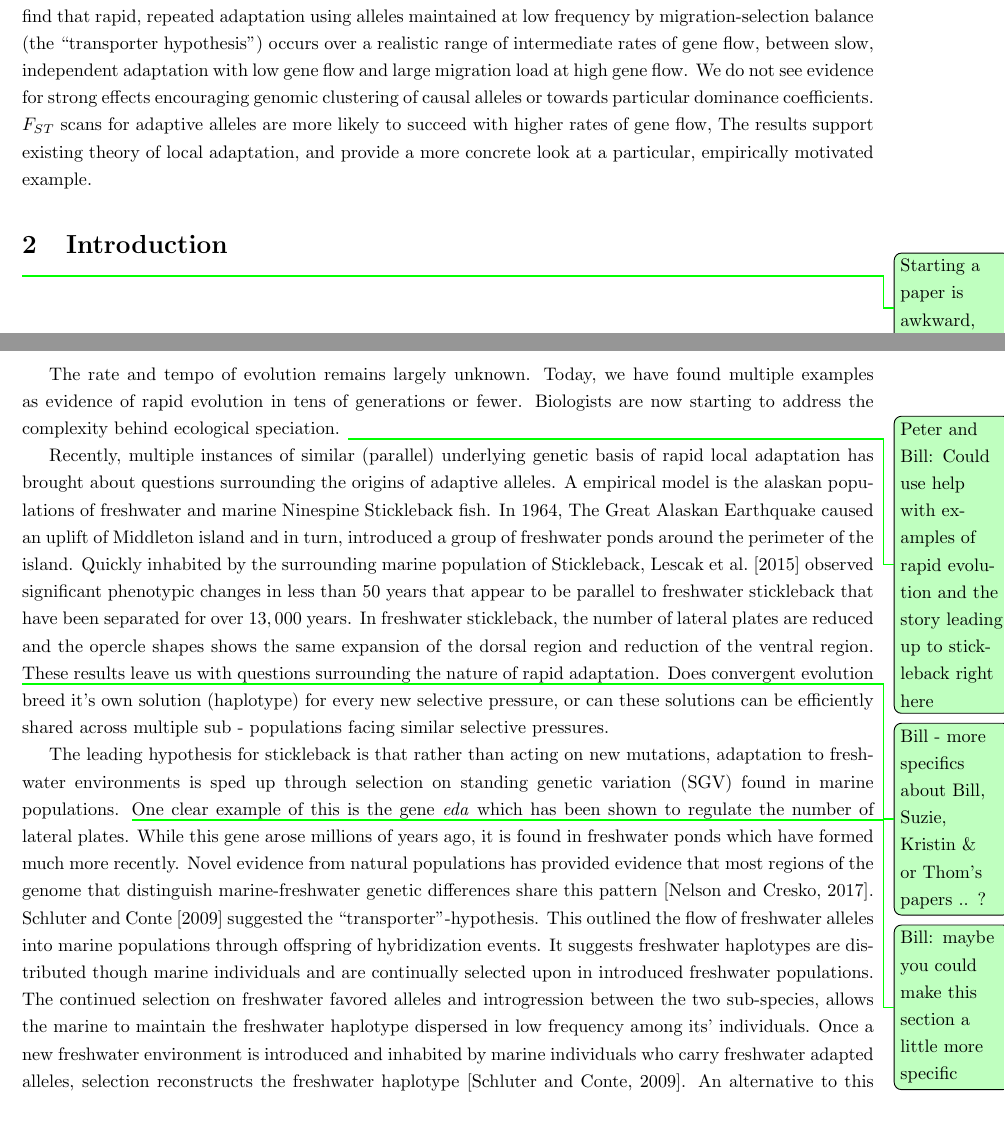
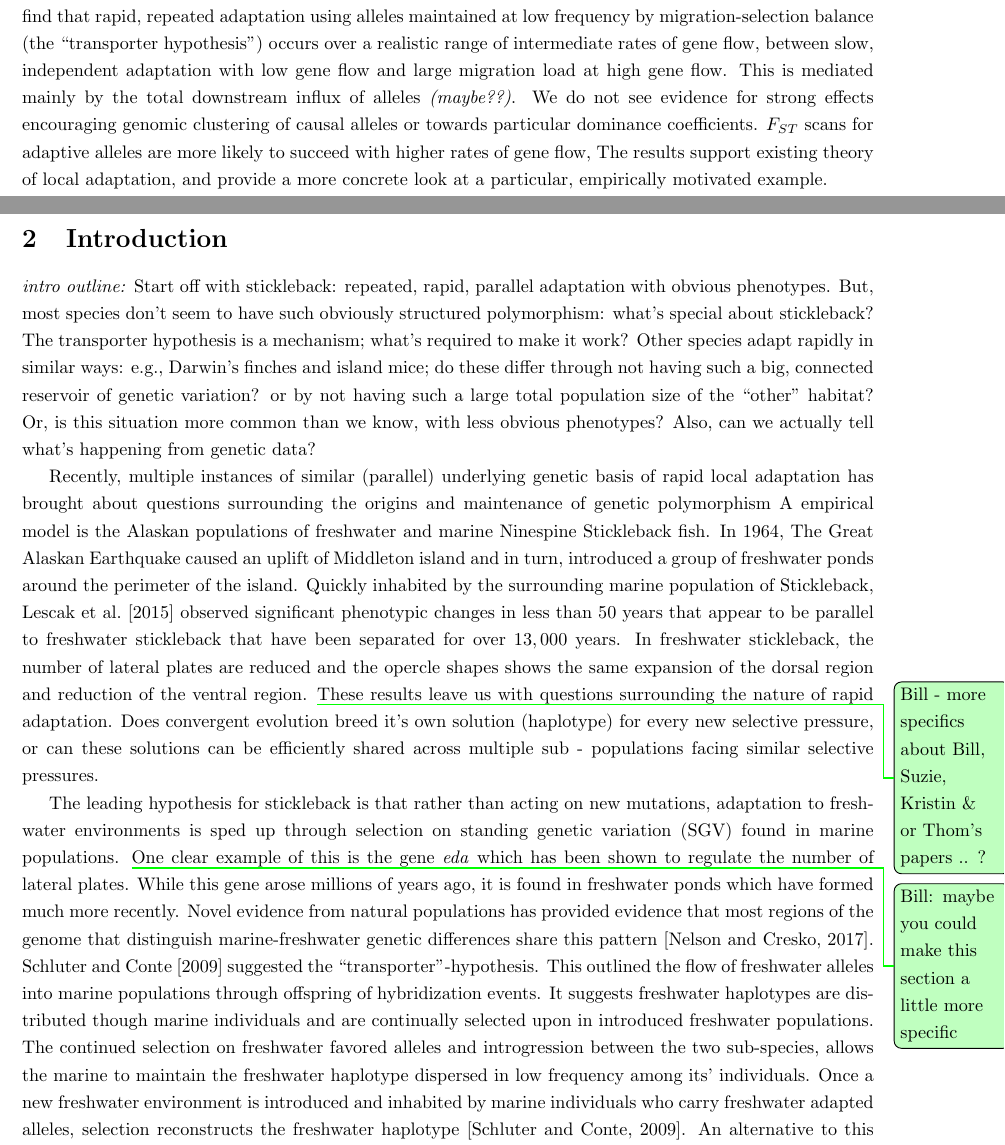
Before and after one commit to jgallowa07/SticklebackPaper, a LaTeX document (Stickleback_Paper.tex): two parts of pages 1 and 2 of 19, joined at a grey line, cut so that both start at the same text, the shorter picture padded with empty space. Compiled offline with pdfLaTeX.

Commit message:
more edits

```diff
--- a/Stickleback_Paper.tex
+++ b/Stickleback_Paper.tex
@@ -68,6 +68,7 @@ using alleles maintained at low frequency by migration-selection balance
 occurs over a realistic range of intermediate rates of gene flow,
 between slow, independent adaptation with low gene flow
 and large migration load at high gene flow.
+This is mediated mainly by the total downstream influx of alleles \emph{(maybe??)}.
 We do not see evidence for strong effects encouraging genomic clustering of causal alleles
 or towards particular dominance coefficients.
 $F_{ST}$ scans for adaptive alleles are more likely to succeed with higher rates of gene flow,
@@ -83,16 +84,21 @@ and provide a more concrete look at a particular, empirically motivated example.
 % - in latex, use ` `words' ' to get the open- and closed-double quotes (not the double-quote character)
 % - "citet" for "cite, as part of the text"
 
-\jgg{Starting a paper is awkward, help}
-The rate and tempo of evolution remains largely unknown.
-Today, we have found multiple examples as evidence of rapid evolution
-in tens of generations or fewer.
-Biologists are now starting to address the complexity behind ecological speciation.
-\jgg{Peter and Bill: Could use help with examples of rapid evolution and the story leading up to stickleback right here}
+\emph{intro outline:}
+Start off with stickleback: repeated, rapid, parallel adaptation with obvious phenotypes.
+But, most species don't seem to have such obviously structured polymorphism:
+what's special about stickleback?
+The transporter hypothesis is a mechanism; what's required to make it work?
+Other species adapt rapidly in similar ways:
+e.g., Darwin's finches and island mice;
+do these differ through not having such a big, connected reservoir of genetic variation?
+or by not having such a large total population size of the ``other'' habitat?
+Or, is this situation more common than we know, with less obvious phenotypes?
+Also, can we actually tell what's happening from genetic data?
 
 Recently, multiple instances of similar (parallel) underlying genetic basis of rapid local adaptation has brought about
-questions surrounding the origins of adaptive alleles.
-A empirical model is the alaskan populations of freshwater and marine Ninespine Stickleback fish.
+questions surrounding the origins and maintenance of genetic polymorphism
+A empirical model is the Alaskan populations of freshwater and marine Ninespine Stickleback fish.
 In 1964, The Great Alaskan Earthquake caused an uplift of Middleton island and in turn,
 introduced a group of freshwater ponds around the perimeter of the island.
 Quickly inhabited by the surrounding marine population of Stickleback,
```
Also changed, not shown: Stickleback_Paper.tex (37 more changed lines).
